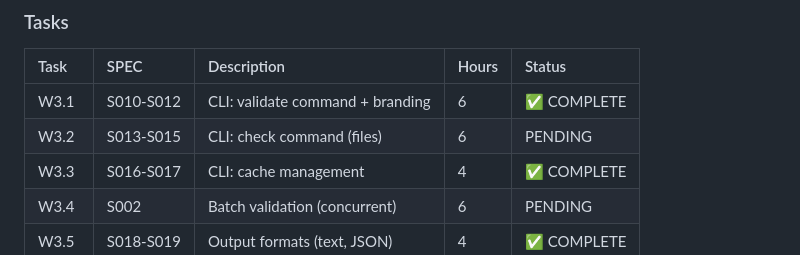
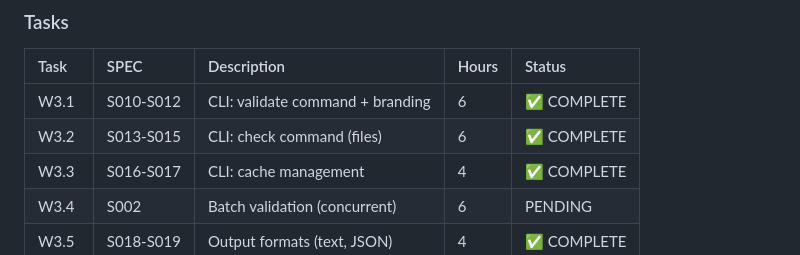
Before and after one commit to matte1782/phantom_guard, a Markdown page: docs/planning/ROADMAP.md, the part around one of its changes. Drawn GitHub-style.

Commit message:
docs: Update ROADMAP.md - W3.2 complete
🤖 Generated with [Claude Code](https://claude.com/claude-code)

```diff
--- a/docs/planning/ROADMAP.md
+++ b/docs/planning/ROADMAP.md
@@ -140,7 +140,7 @@
 | Task | SPEC | Description | Hours | Status |
 |:-----|:-----|:------------|:------|:-------|
 | W3.1 | S010-S012 | CLI: validate command + branding | 6 | ✅ COMPLETE |
-| W3.2 | S013-S015 | CLI: check command (files) | 6 | PENDING |
+| W3.2 | S013-S015 | CLI: check command (files) | 6 | ✅ COMPLETE |
 | W3.3 | S016-S017 | CLI: cache management | 4 | ✅ COMPLETE |
 | W3.4 | S002 | Batch validation (concurrent) | 6 | PENDING |
 | W3.5 | S018-S019 | Output formats (text, JSON) | 4 | ✅ COMPLETE |
```
Also changed, not shown: other parts of docs/planning/ROADMAP.md (+1 -1 lines).
